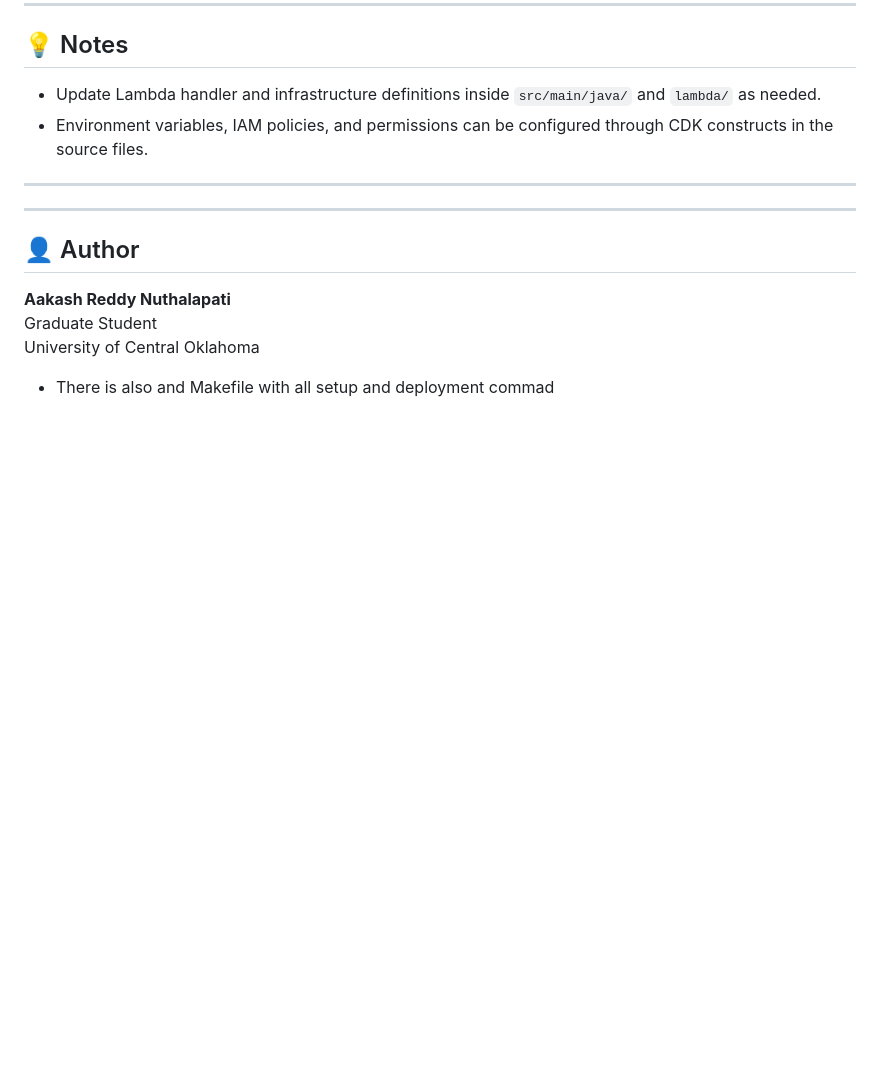
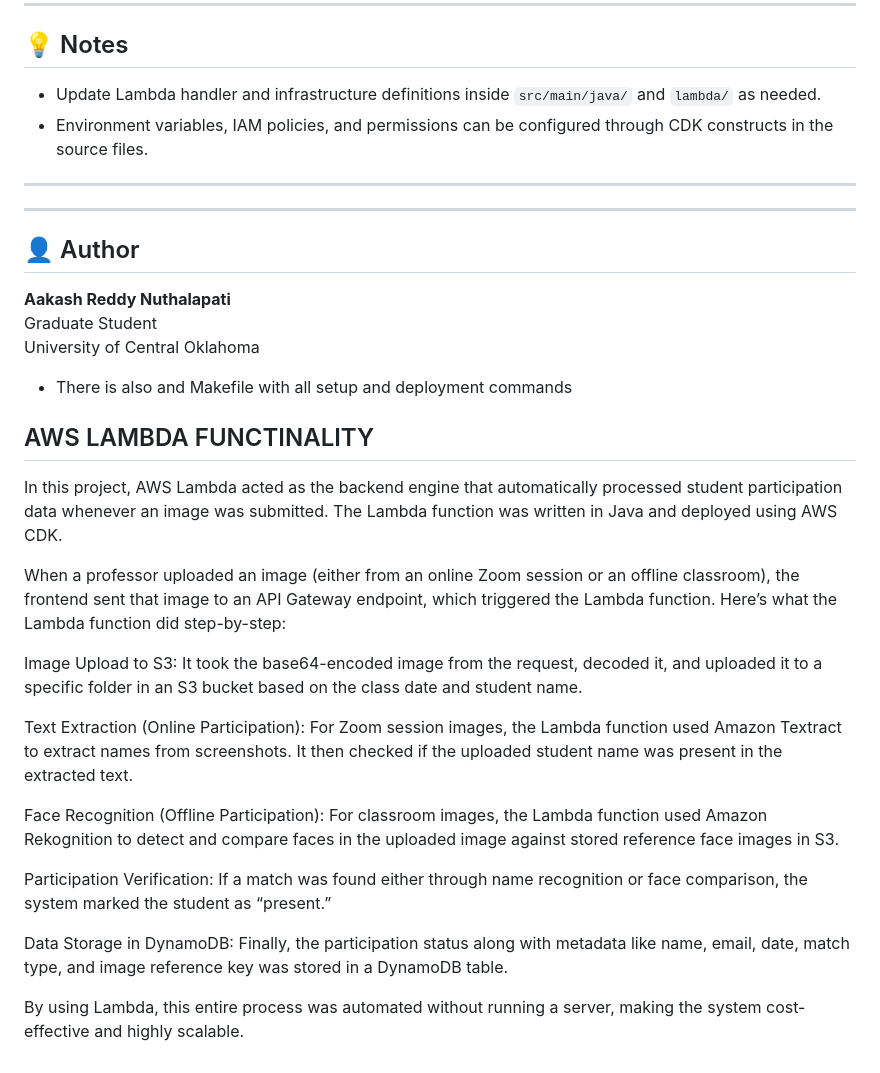
Before and after one commit to aakash-73/CDK-AmplifyServerlessParticipation-Repository, a Markdown page: cicc-cdk-demo/README.md, the part around the change. Drawn GitHub-style; blank space fills up the shorter version.

```diff
--- a/cicc-cdk-demo/README.md
+++ b/cicc-cdk-demo/README.md
@@ -119,4 +119,22 @@ These are defined within the CDK stack using `Role` and `PolicyStatement` constr
 Graduate Student
 University of Central Oklahoma
 
-- There is also and Makefile with all setup and deployment commad
+- There is also and Makefile with all setup and deployment commands
+
+## AWS LAMBDA FUNCTINALITY
+
+In this project, AWS Lambda acted as the backend engine that automatically processed student participation data whenever an image was submitted. The Lambda function was written in Java and deployed using AWS CDK.
+
+When a professor uploaded an image (either from an online Zoom session or an offline classroom), the frontend sent that image to an API Gateway endpoint, which triggered the Lambda function. Here’s what the Lambda function did step-by-step:
+
+Image Upload to S3: It took the base64-encoded image from the request, decoded it, and uploaded it to a specific folder in an S3 bucket based on the class date and student name.
+
+Text Extraction (Online Participation): For Zoom session images, the Lambda function used Amazon Textract to extract names from screenshots. It then checked if the uploaded student name was present in the extracted text.
+
+Face Recognition (Offline Participation): For classroom images, the Lambda function used Amazon Rekognition to detect and compare faces in the uploaded image against stored reference face images in S3.
+
+Participation Verification: If a match was found either through name recognition or face comparison, the system marked the student as “present.”
+
+Data Storage in DynamoDB: Finally, the participation status along with metadata like name, email, date, match type, and image reference key was stored in a DynamoDB table.
+
+By using Lambda, this entire process was automated without running a server, making the system cost-effective and highly scalable.
```
